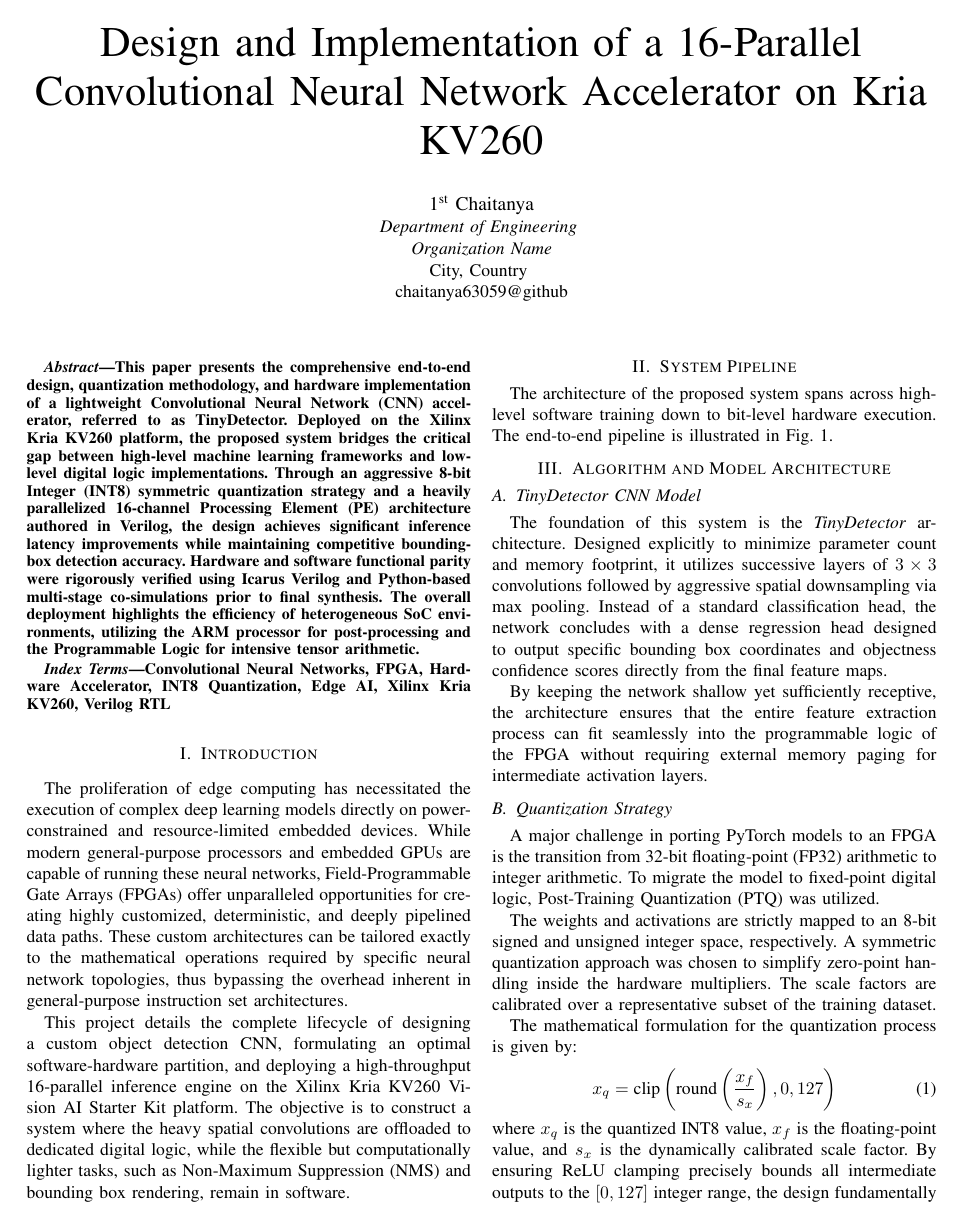
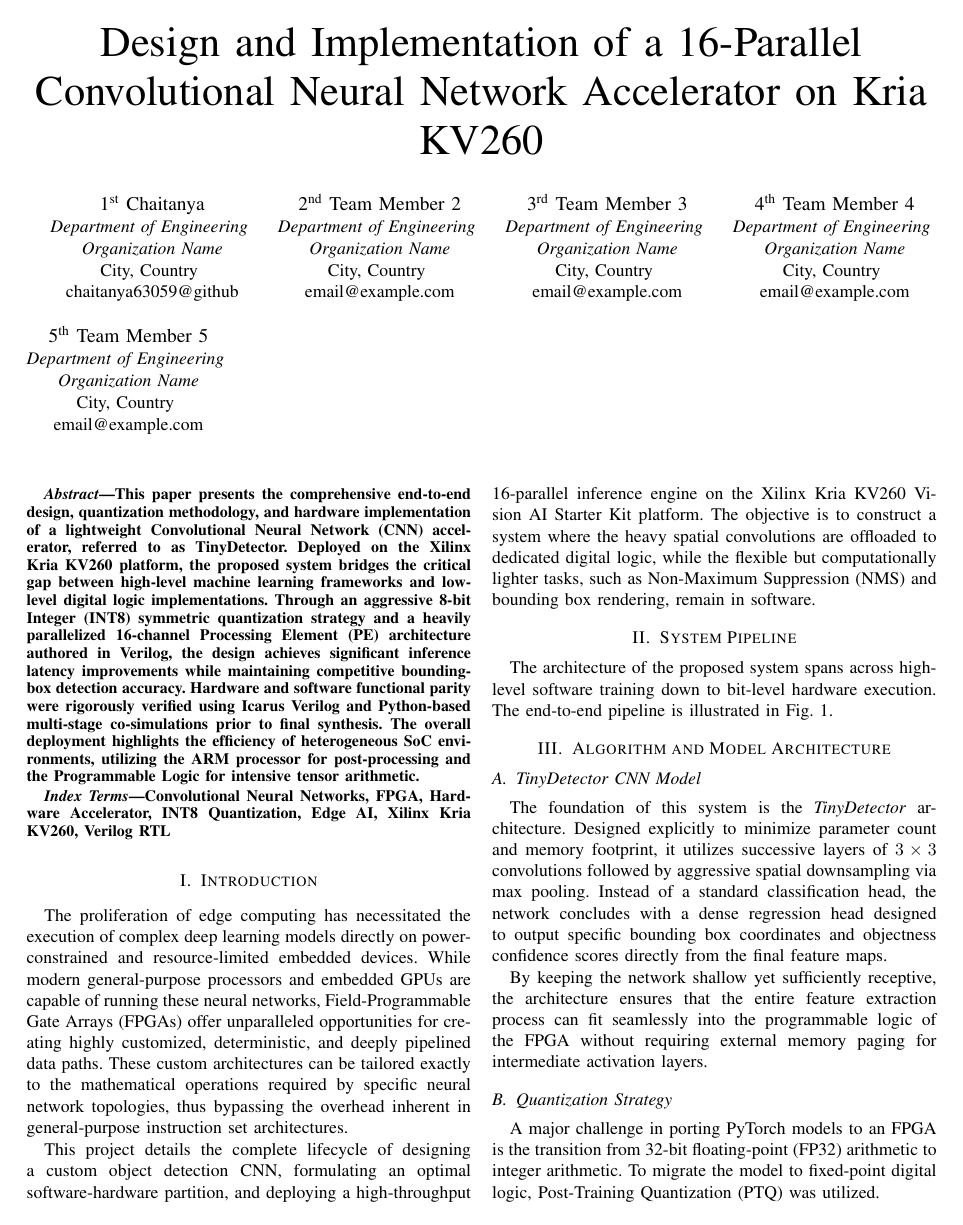
Before and after one commit to Chaitanya63059/Hardware-Accelerated_CNN, a LaTeX paper (report.tex): page 1 of 3. Compiled offline with pdfLaTeX.

Commit message:
Update LaTeX report to include 5 team members in author block

```diff
--- a/report.tex
+++ b/report.tex
@@ -20,6 +20,30 @@
 \textit{Organization Name}\\
 City, Country \\
 chaitanya63059@github}
+\and
+\IEEEauthorblockN{2\textsuperscript{nd} Team Member 2}
+\IEEEauthorblockA{\textit{Department of Engineering} \\
+\textit{Organization Name}\\
+City, Country \\
+email@example.com}
+\and
+\IEEEauthorblockN{3\textsuperscript{rd} Team Member 3}
+\IEEEauthorblockA{\textit{Department of Engineering} \\
+\textit{Organization Name}\\
+City, Country \\
+email@example.com}
+\and
+\IEEEauthorblockN{4\textsuperscript{th} Team Member 4}
+\IEEEauthorblockA{\textit{Department of Engineering} \\
+\textit{Organization Name}\\
+City, Country \\
+email@example.com}
+\and
+\IEEEauthorblockN{5\textsuperscript{th} Team Member 5}
+\IEEEauthorblockA{\textit{Department of Engineering} \\
+\textit{Organization Name}\\
+City, Country \\
+email@example.com}
 }
 
 \maketitle
```
